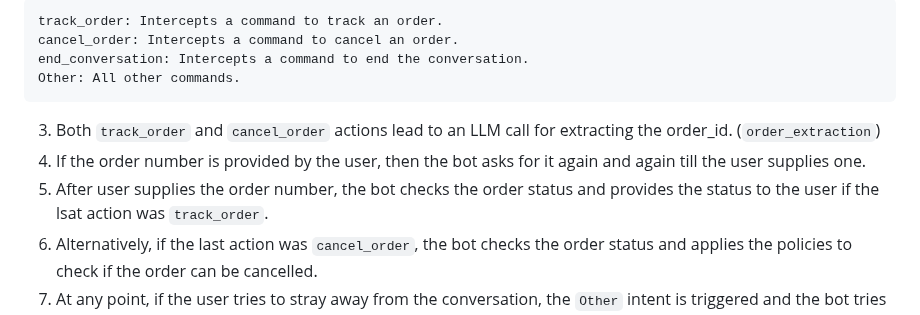
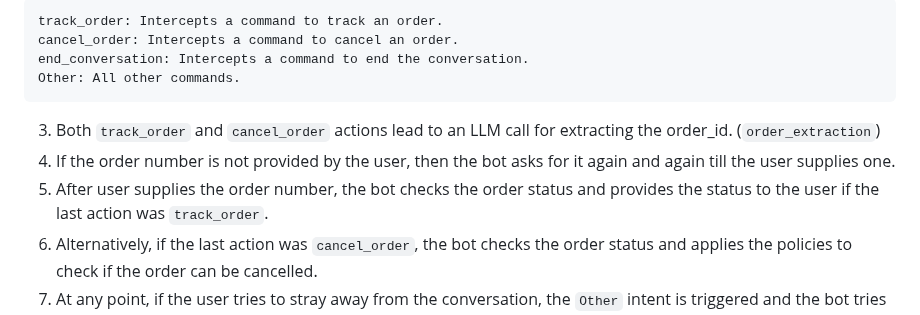
Before and after one commit to tanujjain/Zendesk, a Markdown page: Documentation/doc.md, the part around the change. Rendered like a GitHub page.

Commit message:
Fix typo in documentation.

````diff
--- a/Documentation/doc.md
+++ b/Documentation/doc.md
@@ -80,8 +80,8 @@ end_conversation: Intercepts a command to end the conversation.
 Other: All other commands.
 ```
 3. Both `track_order` and `cancel_order` actions lead to an LLM call for extracting the order_id. (`order_extraction`)
-4. If the order number is provided by the user, then the bot asks for it again and again till the user supplies one.
-5. After user supplies the order number, the bot checks the order status and provides the status to the user if the lsat action was `track_order`.
+4. If the order number is not provided by the user, then the bot asks for it again and again till the user supplies one.
+5. After user supplies the order number, the bot checks the order status and provides the status to the user if the last action was `track_order`.
 6. Alternatively, if the last action was `cancel_order`, the bot checks the order status and applies the policies to check if the order can be cancelled.
 7. At any point, if the user tries to stray away from the conversation, the `Other` intent is triggered and the bot tries to get the user to either track or cancel the order.
 8. When it seems like user is done with the conversation, `end_conversation` action is triggered.
````
